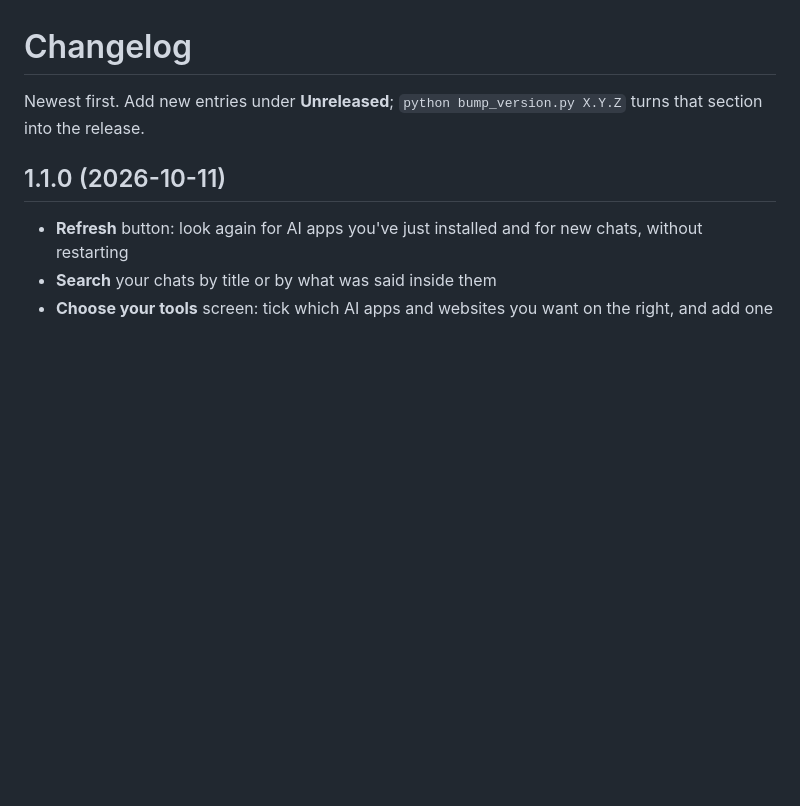
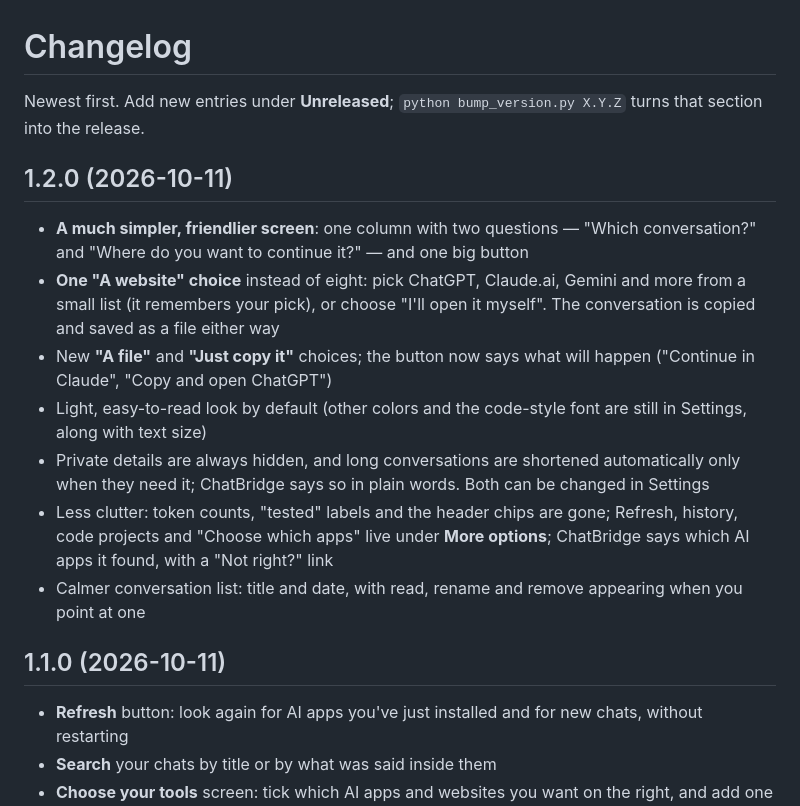
Before and after one commit to besmir25/ChatBridge, a Markdown page: CHANGELOG.md, the part around the change. Drawn GitHub-style; blank space fills up the shorter version.

```diff
--- a/CHANGELOG.md
+++ b/CHANGELOG.md
@@ -1,6 +1,15 @@
 # Changelog
 
 Newest first. Add new entries under **Unreleased**; `python bump_version.py X.Y.Z` turns that section into the release.
+
+## 1.2.0 (2026-10-11)
+- **A much simpler, friendlier screen**: one column with two questions — "Which conversation?" and "Where do you want to continue it?" — and one big button
+- **One "A website" choice** instead of eight: pick ChatGPT, Claude.ai, Gemini and more from a small list (it remembers your pick), or choose "I'll open it myself". The conversation is copied and saved as a file either way
+- New **"A file"** and **"Just copy it"** choices; the button now says what will happen ("Continue in Claude", "Copy and open ChatGPT")
+- Light, easy-to-read look by default (other colors and the code-style font are still in Settings, along with text size)
+- Private details are always hidden, and long conversations are shortened automatically only when they need it; ChatBridge says so in plain words. Both can be changed in Settings
+- Less clutter: token counts, "tested" labels and the header chips are gone; Refresh, history, code projects and "Choose which apps" live under **More options**; ChatBridge says which AI apps it found, with a "Not right?" link
+- Calmer conversation list: title and date, with read, rename and remove appearing when you point at one
 
 ## 1.1.0 (2026-10-11)
 - **Refresh** button: look again for AI apps you've just installed and for new chats, without restarting
```
Also changed, not shown: README.md (+17 -19 lines), docs/screenshots/history.png, docs/screenshots/main.png, docs/screenshots/project.png, docs/screenshots/themes.png, docs/screenshots/tools.png, 6 other files.
